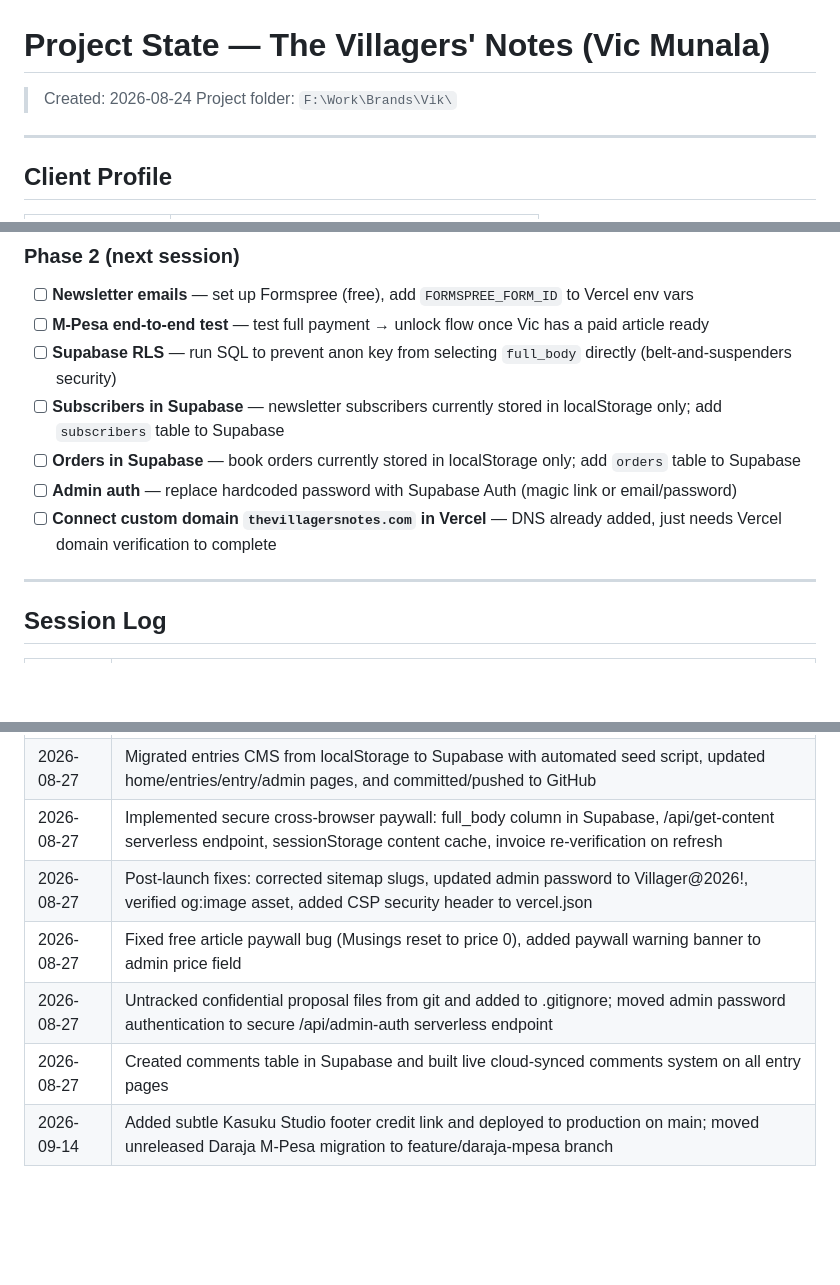
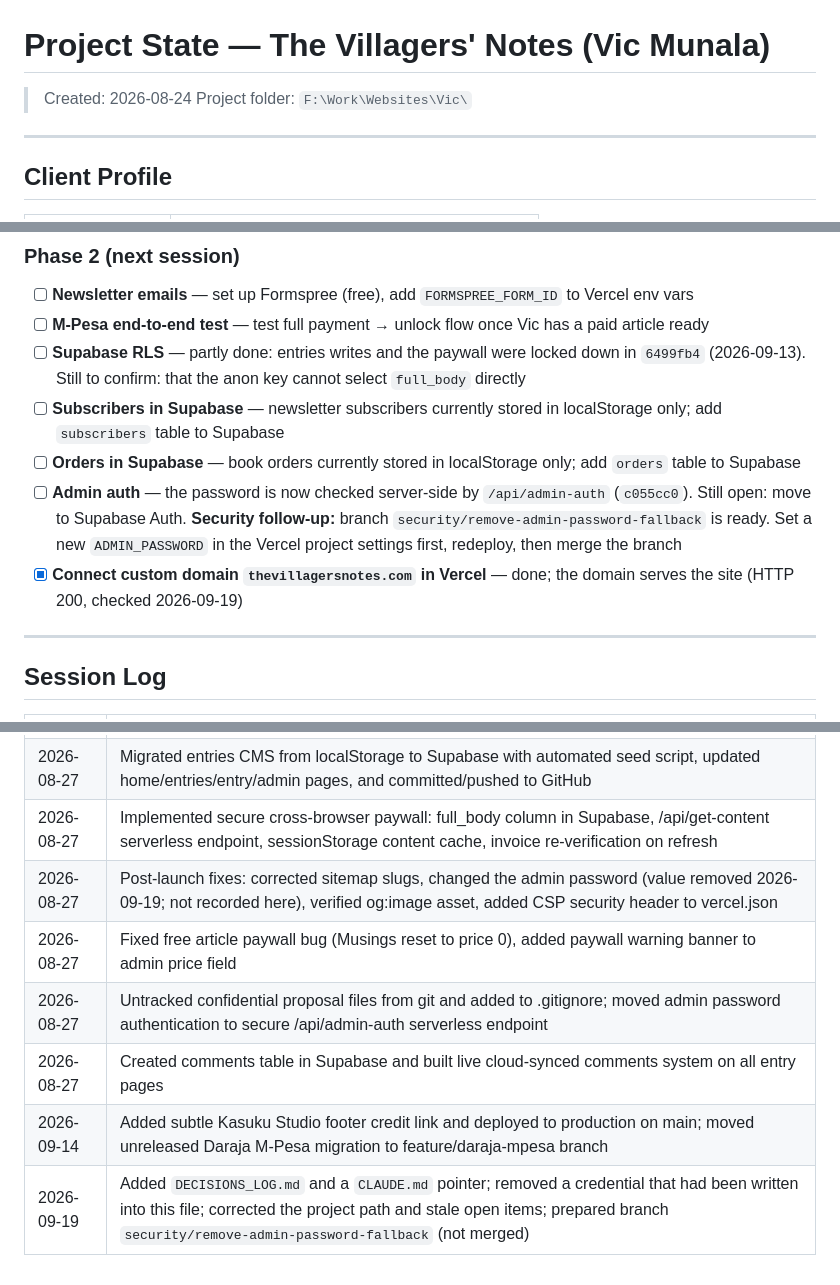
Before and after one commit to IanOchiengAI/the-villagers-notes, a Markdown page: .agent/state.md, 3 parts joined by grey strips. Drawn GitHub-style; blank space fills up the shorter version.

```diff
--- a/.agent/state.md
+++ b/.agent/state.md
@@ -1,7 +1,7 @@
 # Project State — The Villagers' Notes (Vic Munala)
 
 > Created: 2026-08-24
-> Project folder: `F:\Work\Brands\Vik\`
+> Project folder: `F:\Work\Websites\Vic\`
 
 ---
 
@@ -36,11 +36,11 @@
 ### Phase 2 (next session)
 - [ ] **Newsletter emails** — set up Formspree (free), add `FORMSPREE_FORM_ID` to Vercel env vars
 - [ ] **M-Pesa end-to-end test** — test full payment → unlock flow once Vic has a paid article ready
-- [ ] **Supabase RLS** — run SQL to prevent anon key from selecting `full_body` directly (belt-and-suspenders security)
+- [ ] **Supabase RLS** — partly done: entries writes and the paywall were locked down in `6499fb4` (2026-09-13). Still to confirm: that the anon key cannot select `full_body` directly
 - [ ] **Subscribers in Supabase** — newsletter subscribers currently stored in localStorage only; add `subscribers` table to Supabase
 - [ ] **Orders in Supabase** — book orders currently stored in localStorage only; add `orders` table to Supabase
-- [ ] **Admin auth** — replace hardcoded password with Supabase Auth (magic link or email/password)
-- [ ] **Connect custom domain `thevillagersnotes.com` in Vercel** — DNS already added, just needs Vercel domain verification to complete
+- [ ] **Admin auth** — the password is now checked server-side by `/api/admin-auth` (`c055cc0`). Still open: move to Supabase Auth. **Security follow-up:** branch `security/remove-admin-password-fallback` is ready. Set a new `ADMIN_PASSWORD` in the Vercel project settings first, redeploy, then merge the branch
+- [x] **Connect custom domain `thevillagersnotes.com` in Vercel** — done; the domain serves the site (HTTP 200, checked 2026-09-19)
 
 ---
 
@@ -53,8 +53,9 @@
 | 2026-08-25 | Changed paid article free preview from paragraphs to 100 words in admin CMS and reader view |
 | 2026-08-27 | Migrated entries CMS from localStorage to Supabase with automated seed script, updated home/entries/entry/admin pages, and committed/pushed to GitHub |
 | 2026-08-27 | Implemented secure cross-browser paywall: full_body column in Supabase, /api/get-content serverless endpoint, sessionStorage content cache, invoice re-verification on refresh |
-| 2026-08-27 | Post-launch fixes: corrected sitemap slugs, updated admin password to Villager@2026!, verified og:image asset, added CSP security header to vercel.json |
+| 2026-08-27 | Post-launch fixes: corrected sitemap slugs, changed the admin password (value removed 2026-09-19; not recorded here), verified og:image asset, added CSP security header to vercel.json |
 | 2026-08-27 | Fixed free article paywall bug (Musings reset to price 0), added paywall warning banner to admin price field |
 | 2026-08-27 | Untracked confidential proposal files from git and added to .gitignore; moved admin password authentication to secure /api/admin-auth serverless endpoint |
 | 2026-08-27 | Created comments table in Supabase and built live cloud-synced comments system on all entry pages |
 | 2026-09-14 | Added subtle Kasuku Studio footer credit link and deployed to production on main; moved unreleased Daraja M-Pesa migration to feature/daraja-mpesa branch |
+| 2026-09-19 | Added `DECISIONS_LOG.md` and a `CLAUDE.md` pointer; removed a credential that had been written into this file; corrected the project path and stale open items; prepared branch `security/remove-admin-password-fallback` (not merged) |
```
Also changed, not shown: CLAUDE.md (added, +5 -0 lines), DECISIONS_LOG.md (added, +88 -0 lines).
